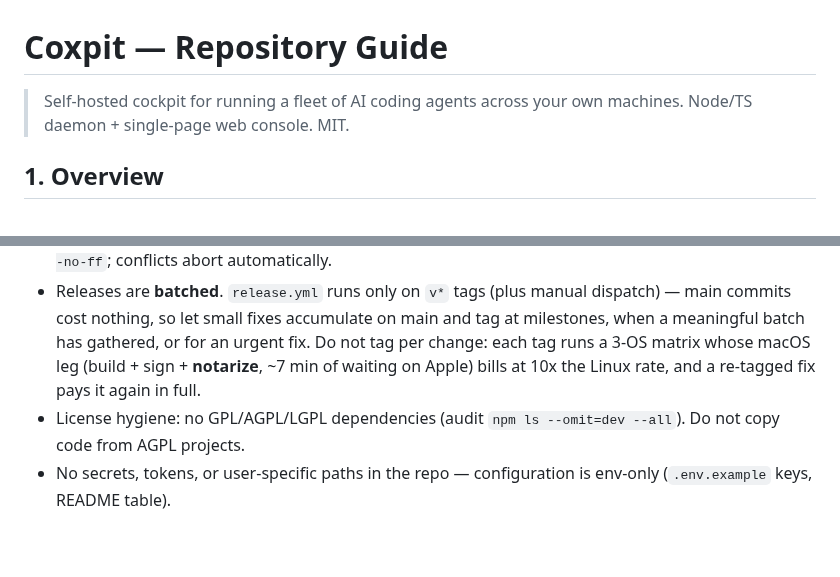
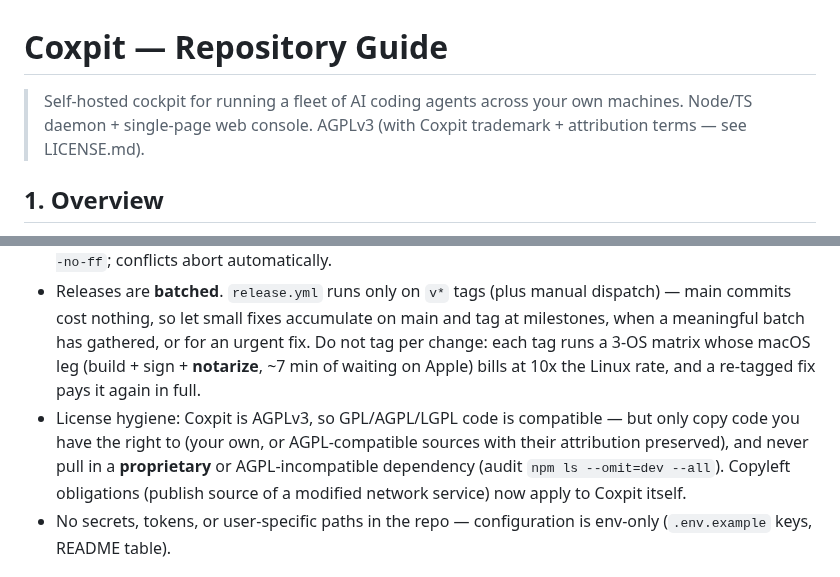
Before and after one commit to hanmariyang/coxpit-oss, a Markdown page: CLAUDE.md, 2 parts joined by grey strips. Rendered like a GitHub page; blank space fills up the shorter version.

Commit message:
docs: fix stale MIT refs in CLAUDE.md (repo is AGPLv3 since 2026-09-02)
Co-Authored-By: Claude Opus 4.8 <noreply@anthropic.com>

```diff
--- a/CLAUDE.md
+++ b/CLAUDE.md
@@ -1,6 +1,6 @@
 # Coxpit — Repository Guide
 
-> Self-hosted cockpit for running a fleet of AI coding agents across your own machines. Node/TS daemon + single-page web console. MIT.
+> Self-hosted cockpit for running a fleet of AI coding agents across your own machines. Node/TS daemon + single-page web console. AGPLv3 (with Coxpit trademark + attribution terms — see LICENSE.md).
 
 ## 1. Overview
 
@@ -52,7 +52,7 @@ Agents default to **dry-run** (mock stream-json + a real file change — exercis
 - One daemon per machine: the default data dir is `~/.coxpit/` and the daemon takes `daemon.lock.json` there (src/lock.ts) — two daemons on one DB would settle each other's live runs as orphans at boot. The desktop app attaches to a running daemon instead of spawning a second one; keep that invariant.
 - Merge safety: worktree auto-commit → base repo must be on its default branch and clean → `merge --no-ff`; conflicts abort automatically.
 - Releases are **batched**. `release.yml` runs only on `v*` tags (plus manual dispatch) — main commits cost nothing, so let small fixes accumulate on main and tag at milestones, when a meaningful batch has gathered, or for an urgent fix. Do not tag per change: each tag runs a 3-OS matrix whose macOS leg (build + sign + **notarize**, ~7 min of waiting on Apple) bills at 10x the Linux rate, and a re-tagged fix pays it again in full.
-- License hygiene: no GPL/AGPL/LGPL dependencies (audit `npm ls --omit=dev --all`). Do not copy code from AGPL projects.
+- License hygiene: Coxpit is AGPLv3, so GPL/AGPL/LGPL code is compatible — but only copy code you have the right to (your own, or AGPL-compatible sources with their attribution preserved), and never pull in a **proprietary** or AGPL-incompatible dependency (audit `npm ls --omit=dev --all`). Copyleft obligations (publish source of a modified network service) now apply to Coxpit itself.
 - No secrets, tokens, or user-specific paths in the repo — configuration is env-only (`.env.example` keys, README table).
 
 ## 6. Caveats
```
